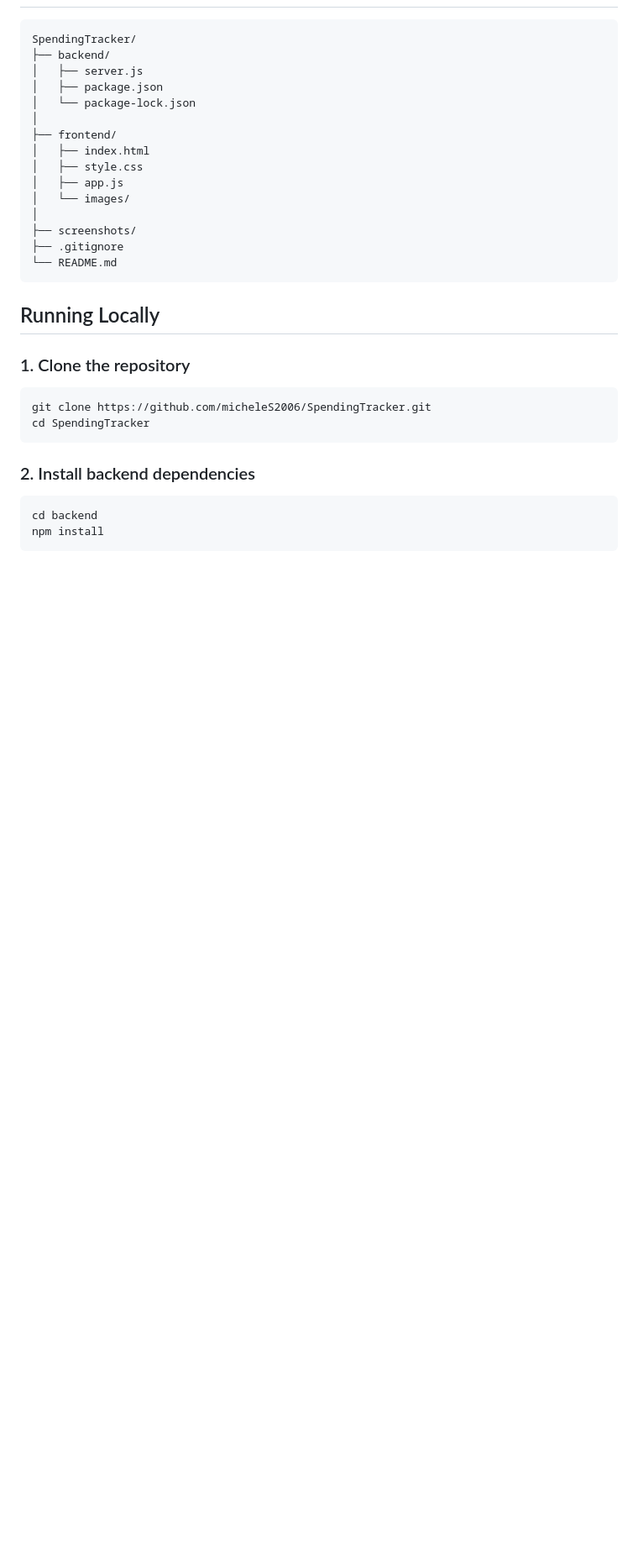
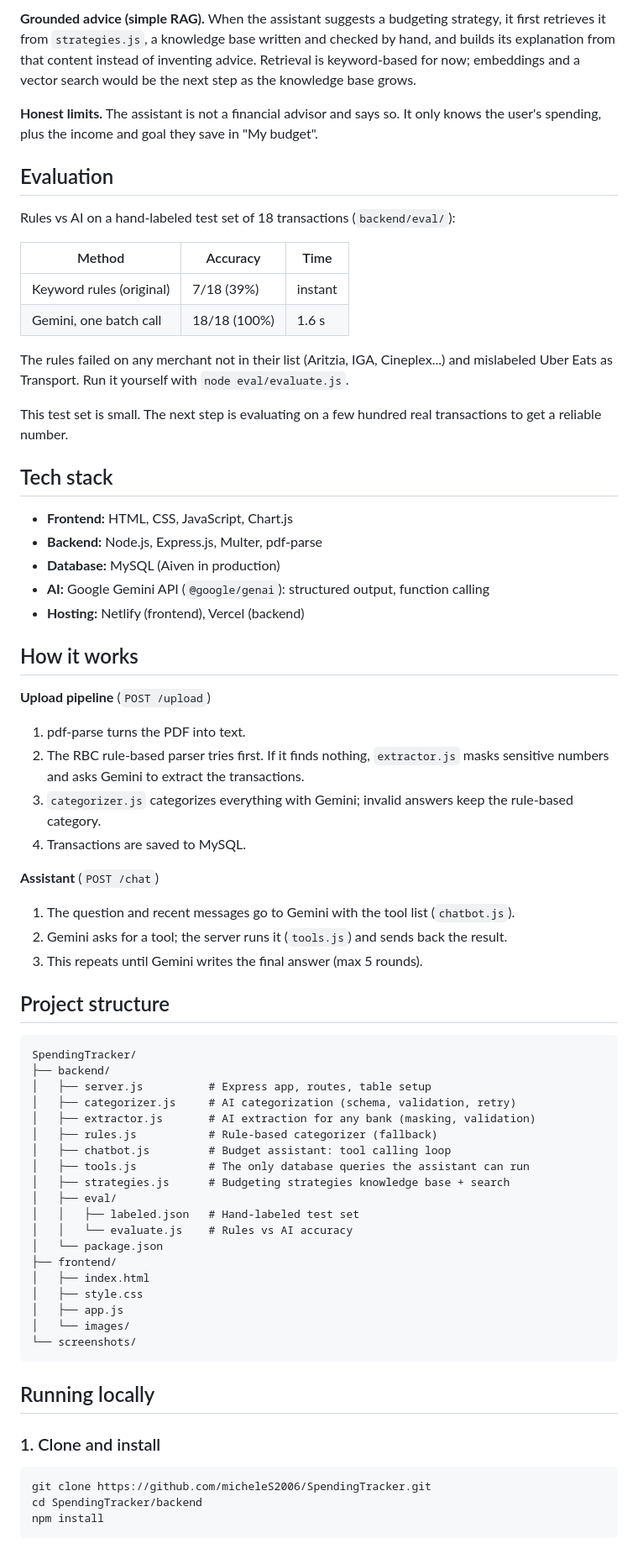
Before and after one commit to micheleS2006/SpendingTracker, a Markdown page: README.md, the part around the change printed below. Shown: that part at 84% size. GitHub-like rendering; blank space fills up the shorter version.

````diff
--- a/README.md
+++ b/README.md
@@ -45,35 +57,72 @@ Frontend preview: https://spending-tracker-m.netlify.app
+**Grounded advice (simple RAG).** When the assistant suggests a budgeting strategy, it first retrieves it from `strategies.js`, a knowledge base written and checked by hand, and builds its explanation from that content instead of inventing advice. Retrieval is keyword-based for now; embeddings and a vector search would be the next step as the knowledge base grows.
+
+**Honest limits.** The assistant is not a financial advisor and says so. It only knows the user's spending, plus the income and goal they save in "My budget".
+
+## Evaluation
+
+Rules vs AI on a hand-labeled test set of 18 transactions (`backend/eval/`):
+
+| Method | Accuracy | Time |
+| --- | --- | --- |
+| Keyword rules (original) | 7/18 (39%) | instant |
+| Gemini, one batch call | 18/18 (100%) | 1.6 s |
+
+The rules failed on any merchant not in their list (Aritzia, IGA, Cineplex...) and mislabeled Uber Eats as Transport. Run it yourself with `node eval/evaluate.js`.
+
+This test set is small. The next step is evaluating on a few hundred real transactions to get a reliable number.
+
+## Tech stack
+
+- **Frontend:** HTML, CSS, JavaScript, Chart.js
+- **Backend:** Node.js, Express.js, Multer, pdf-parse
+- **Database:** MySQL (Aiven in production)
+- **AI:** Google Gemini API (`@google/genai`): structured output, function calling
+- **Hosting:** Netlify (frontend), Vercel (backend)
+
+## How it works
+
+**Upload pipeline** (`POST /upload`)
+1. pdf-parse turns the PDF into text.
+2. The RBC rule-based parser tries first. If it finds nothing, `extractor.js` masks sensitive numbers and asks Gemini to extract the transactions.
+3. `categorizer.js` categorizes everything with Gemini; invalid answers keep the rule-based category.
+4. Transactions are saved to MySQL.
+
+**Assistant** (`POST /chat`)
+1. The question and recent messages go to Gemini with the tool list (`chatbot.js`).
+2. Gemini asks for a tool; the server runs it (`tools.js`) and sends back the result.
+3. This repeats until Gemini writes the final answer (max 5 rounds).
+
+## Project structure
 
 ```text
 SpendingTracker/
 ├── backend/
-│   ├── server.js
-│   ├── package.json
-│   └── package-lock.json
-│
+│   ├── server.js          # Express app, routes, table setup
+│   ├── categorizer.js     # AI categorization (schema, validation, retry)
+│   ├── extractor.js       # AI extraction for any bank (masking, validation)
+│   ├── rules.js           # Rule-based categorizer (fallback)
+│   ├── chatbot.js         # Budget assistant: tool calling loop
+│   ├── tools.js           # The only database queries the assistant can run
+│   ├── strategies.js      # Budgeting strategies knowledge base + search
+│   ├── eval/
+│   │   ├── labeled.json   # Hand-labeled test set
+│   │   └── evaluate.js    # Rules vs AI accuracy
+│   └── package.json
 ├── frontend/
 │   ├── index.html
 │   ├── style.css
 │   ├── app.js
 │   └── images/
-│
-├── screenshots/
-├── .gitignore
-└── README.md
+└── screenshots/
 ```
 
-## Running Locally
+## Running locally
 
-### 1. Clone the repository
+### 1. Clone and install
 
 ```bash
 git clone https://github.com/micheleS2006/SpendingTracker.git
-cd SpendingTracker
-```
-
-### 2. Install backend dependencies
-
-```bash
-cd backend
+cd SpendingTracker/backend
 npm install
 ```
 
````
Also changed, not shown: other parts of README.md (+67 -57 lines), screenshots/assistant.png (added), screenshots/categories.png, screenshots/dashboard.png, screenshots/transactions.png, 11 other files.
